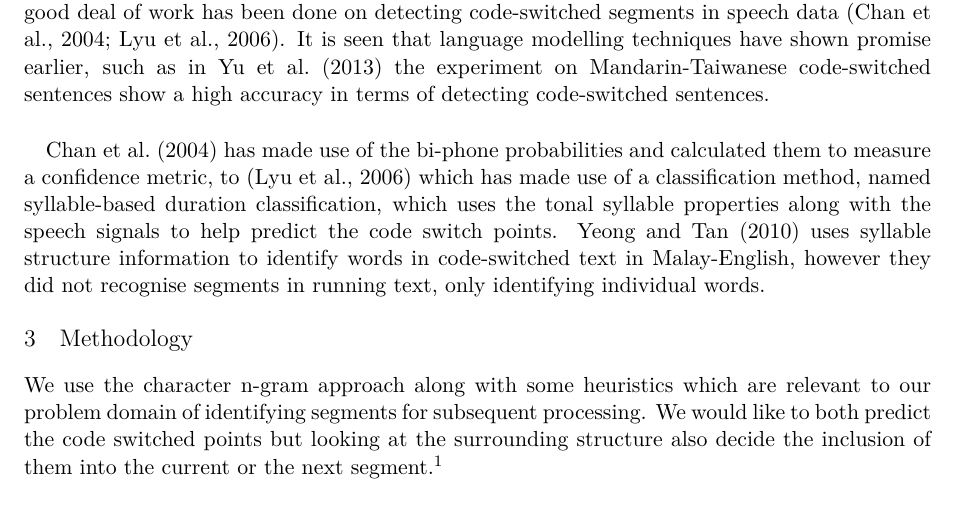
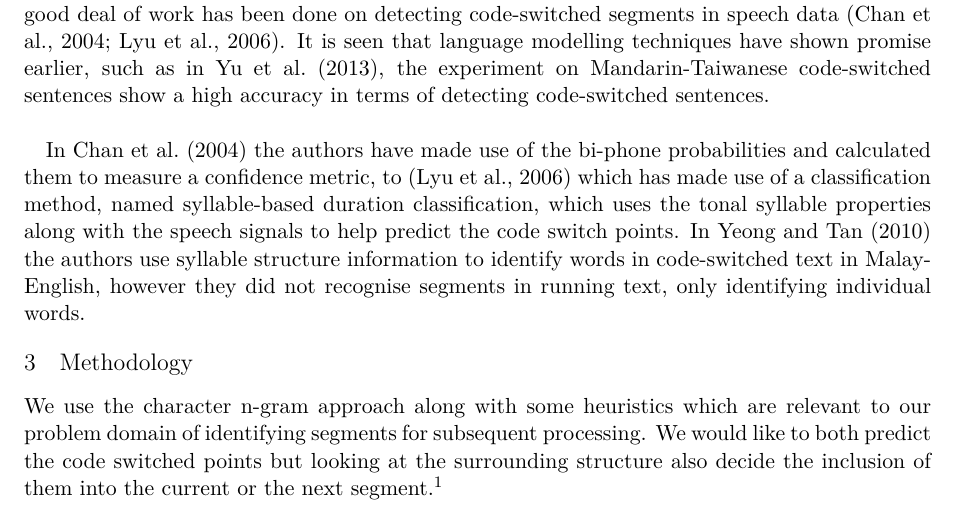
Before and after one commit to apertium/papers, a LaTeX paper (codeswitch-cltw-2014/codeswitch_camera_ready.tex): part of page 2 of 5, cut so that both start at the same text. Compiled offline with XeLaTeX.

Commit message:
review 2.2
git-svn-id: https://svn.code.sf.net/p/apertium/svn/branches/papers/@55022 72bbbca6-d526-0410-a7d9-f06f51895060

```diff
--- a/codeswitch-cltw-2014/codeswitch_camera_ready.tex
+++ b/codeswitch-cltw-2014/codeswitch_camera_ready.tex
@@ -82,13 +82,13 @@ presents future work and conclusions.
 
 Code-switching and segment detection problems have been the subject of previous research. A good deal of work
 has been done on detecting code-switched segments in speech data \cite{chan2004detection,lyu2006language}.
-It is seen that language modelling techniques have shown promise earlier, such as in \newcite{yu2013identification}
+It is seen that language modelling techniques have shown promise earlier, such as in \newcite{yu2013identification},
 the experiment on Mandarin-Taiwanese code-switched sentences show a high accuracy in terms of detecting code-switched sentences. \\
 
-\newcite{chan2004detection} has made use of the bi-phone probabilities and calculated them to measure a confidence metric,
+In \newcite{chan2004detection} the authors have made use of the bi-phone probabilities and calculated them to measure a confidence metric,
 to \cite{lyu2006language} which has made use of a classification method, named syllable-based duration classification,
-which uses the tonal syllable properties along with the speech signals to help predict the code switch points. \newcite{yeong2010language}
-uses syllable structure information to identify words in code-switched text in Malay-English, however they did not
+which uses the tonal syllable properties along with the speech signals to help predict the code switch points. In \newcite{yeong2010language}
+ the authors use syllable structure information to identify words in code-switched text in Malay-English, however they did not
 recognise segments in running text, only identifying individual words.
 
 %Our idea of going to character level inspection has been inspired both by the language modelling techniques used by the community as well as the acoustic modelling research.
```
